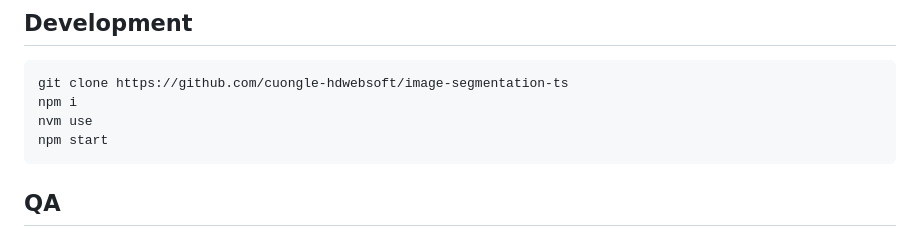
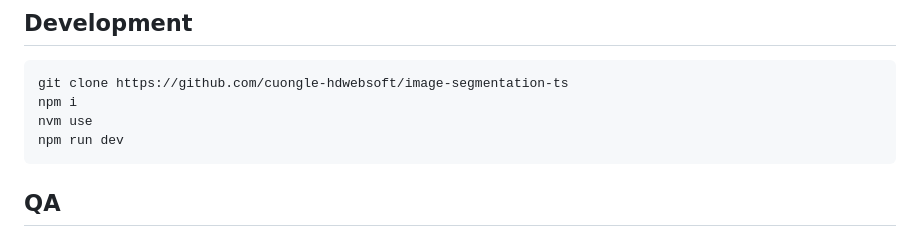
Before and after one commit to cuongle-hdwebsoft/blur-background-ts, a Markdown page: README.md, the part around the change. GitHub-like rendering.

````diff
--- a/README.md
+++ b/README.md
@@ -72,7 +72,7 @@ node 18
 git clone https://github.com/cuongle-hdwebsoft/image-segmentation-ts
 npm i
 nvm use
-npm start
+npm run dev
 ```
 
 ## QA
````
